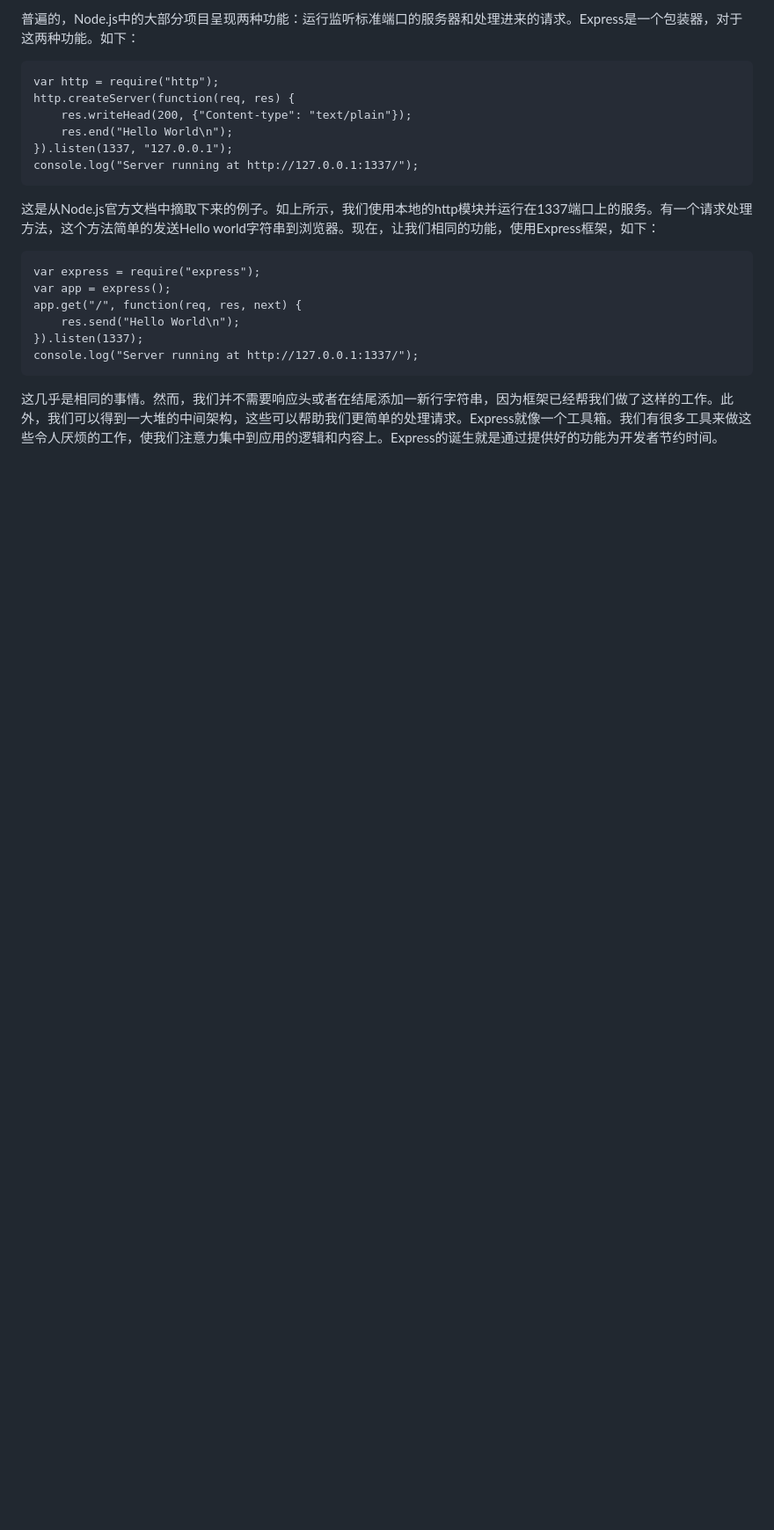
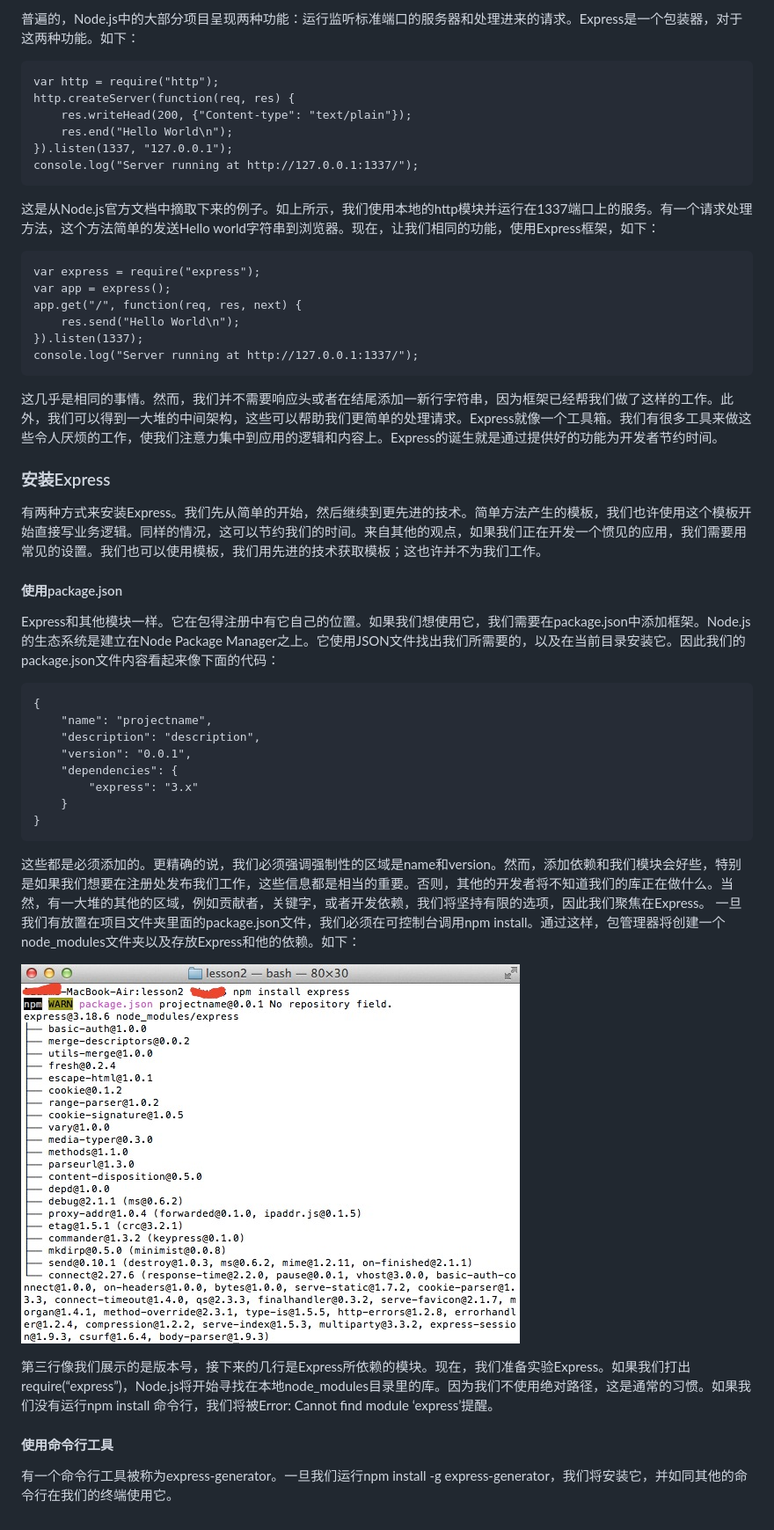
Before and after one commit to LiuGabi/NodeJsBlueprints, a Markdown page: lesson2/README.md, the part around the change. Shown: that part at 88% size. Drawn GitHub-style; pictures changed too: lesson2/img/test1.png (added); blank space fills up the shorter version.

Commit message:
install express

````diff
--- a/lesson2/README.md
+++ b/lesson2/README.md
@@ -37,3 +37,33 @@ console.log("Server running at http://127.0.0.1:1337/");
 ```
 
 这几乎是相同的事情。然而，我们并不需要响应头或者在结尾添加一新行字符串，因为框架已经帮我们做了这样的工作。此外，我们可以得到一大堆的中间架构，这些可以帮助我们更简单的处理请求。Express就像一个工具箱。我们有很多工具来做这些令人厌烦的工作，使我们注意力集中到应用的逻辑和内容上。Express的诞生就是通过提供好的功能为开发者节约时间。
+
+### 安装Express
+
+有两种方式来安装Express。我们先从简单的开始，然后继续到更先进的技术。简单方法产生的模板，我们也许使用这个模板开始直接写业务逻辑。同样的情况，这可以节约我们的时间。来自其他的观点，如果我们正在开发一个惯见的应用，我们需要用常见的设置。我们也可以使用模板，我们用先进的技术获取模板；这也许并不为我们工作。
+
+#### 使用package.json
+
+Express和其他模块一样。它在包得注册中有它自己的位置。如果我们想使用它，我们需要在package.json中添加框架。Node.js的生态系统是建立在Node Package Manager之上。它使用JSON文件找出我们所需要的，以及在当前目录安装它。因此我们的package.json文件内容看起来像下面的代码：
+
+```
+{
+	"name": "projectname",
+	"description": "description",
+	"version": "0.0.1",
+	"dependencies": {
+		"express": "3.x"
+	}
+}
+```
+
+这些都是必须添加的。更精确的说，我们必须强调强制性的区域是name和version。然而，添加依赖和我们模块会好些，特别是如果我们想要在注册处发布我们工作，这些信息都是相当的重要。否则，其他的开发者将不知道我们的库正在做什么。当然，有一大堆的其他的区域，例如贡献者，关键字，或者开发依赖，我们将坚持有限的选项，因此我们聚焦在Express。
+一旦我们有放置在项目文件夹里面的package.json文件，我们必须在可控制台调用npm install。通过这样，包管理器将创建一个node_modules文件夹以及存放Express和他的依赖。如下：
+
+!["Express"](img/test1.png)
+
+第三行像我们展示的是版本号，接下来的几行是Express所依赖的模块。现在，我们准备实验Express。如果我们打出require(“express”)，Node.js将开始寻找在本地node_modules目录里的库。因为我们不使用绝对路径，这是通常的习惯。如果我们没有运行npm install 命令行，我们将被Error: Cannot find module ‘express’提醒。
+
+#### 使用命令行工具
+
+有一个命令行工具被称为express-generator。一旦我们运行npm install -g express-generator，我们将安装它，并如同其他的命令行在我们的终端使用它。
````
Also changed, not shown: 2 other files.
